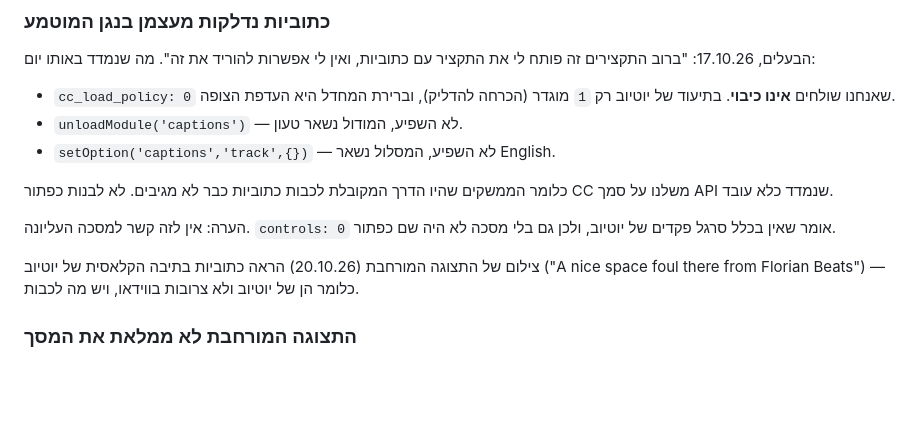
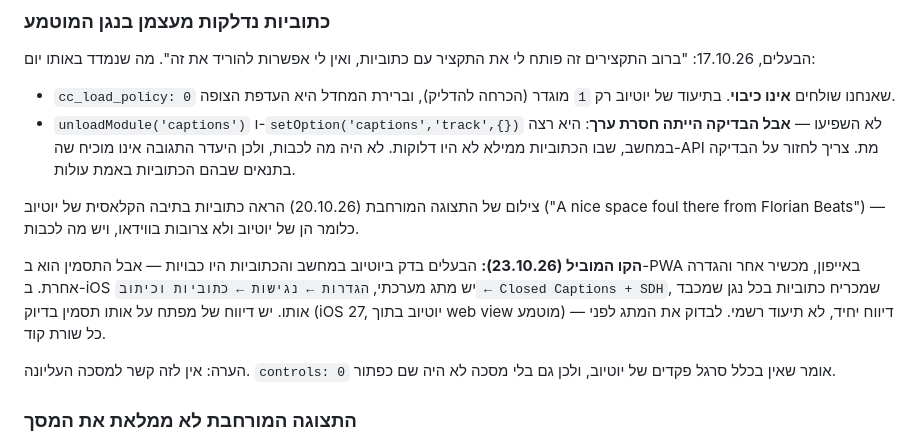
Before and after one commit to idogiveon/SpoilerFree, a Markdown page: BACKLOG.md, the part around the change. Rendered like a GitHub page; blank space fills up the shorter version.

Commit message:
docs: תיקון הממצא על הכתוביות — הבדיקה הייתה בתנאים הלא נכונים (#127)
נרשם בבקלוג ש-unloadModule ו-setOption "כבר לא מגיבים", ומכאן שאין
לבנות כפתור CC. הבדיקה רצה במחשב, שבו הכתוביות ממילא לא היו דלוקות —
לא היה מה לכבות, והיעדר התגובה אינו מוכיח דבר.

הקו המוביל עכשיו הוא מתג מערכתי ב-iOS (נגישות ← כתוביות וכיתוב ←
Closed Captions + SDH) שמכריח כתוביות בנגנים מוטמעים. הבעלים בדק
ביוטיוב במחשב וראה כתוביות כבויות, אבל התסמין הוא בטלפון — מכשיר אחר
והגדרה אחרת.

Co-authored-by: Claude Opus 5 <noreply@anthropic.com>

```diff
--- a/BACKLOG.md
+++ b/BACKLOG.md
@@ -85,18 +85,24 @@ Brighton, Forest, Coventry, דורטמונד, סלטה ויגו. ריאל מדר
 
 - `cc_load_policy: 0` שאנחנו שולחים **אינו כיבוי**. בתיעוד של יוטיוב רק
   `1` מוגדר (הכרחה להדליק), וברירת המחדל היא העדפת הצופה.
-- `unloadModule('captions')` — לא השפיע, המודול נשאר טעון.
-- `setOption('captions','track',{})` — לא השפיע, המסלול נשאר English.
-
-כלומר הממשקים שהיו הדרך המקובלת לכבות כתוביות כבר לא מגיבים. לא לבנות
-כפתור CC משלנו על סמך API שנמדד כלא עובד.
-
-הערה: אין לזה קשר למסכה העליונה. `controls: 0` אומר שאין בכלל סרגל
-פקדים של יוטיוב, ולכן גם בלי מסכה לא היה שם כפתור.
+- `unloadModule('captions')` ו-`setOption('captions','track',{})` לא
+  השפיעו — **אבל הבדיקה הייתה חסרת ערך**: היא רצה במחשב, שבו הכתוביות
+  ממילא לא היו דלוקות. לא היה מה לכבות, ולכן היעדר התגובה אינו מוכיח
+  שה-API מת. צריך לחזור על הבדיקה בתנאים שבהם הכתוביות באמת עולות.
 
 צילום של התצוגה המורחבת (20.10.26) הראה כתוביות בתיבה הקלאסית של
 יוטיוב ("A nice space foul there from Florian Beats") — כלומר הן של
 יוטיוב ולא צרובות בווידאו, ויש מה לכבות.
+
+**הקו המוביל (23.10.26):** הבעלים בדק ביוטיוב במחשב והכתוביות היו
+כבויות — אבל התסמין הוא ב-PWA באייפון, מכשיר אחר והגדרה אחרת. ב-iOS יש
+מתג מערכתי, `הגדרות ← נגישות ← כתוביות וכיתוב ← Closed Captions + SDH`,
+שמכריח כתוביות בכל נגן שמכבד אותו. יש דיווח של מפתח על אותו תסמין
+בדיוק (iOS 27, יוטיוב בתוך web view מוטמע) — דיווח יחיד, לא תיעוד
+רשמי. לבדוק את המתג לפני כל שורת קוד.
+
+הערה: אין לזה קשר למסכה העליונה. `controls: 0` אומר שאין בכלל סרגל
+פקדים של יוטיוב, ולכן גם בלי מסכה לא היה שם כפתור.
 
 ### התצוגה המורחבת לא ממלאת את המסך
 הבעלים, 20.10.26. חלק מזה גאומטריה ואין מה לעשות: מסך הטלפון בסיבוב
```
